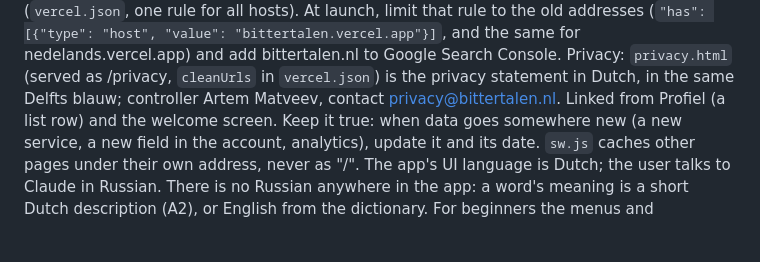
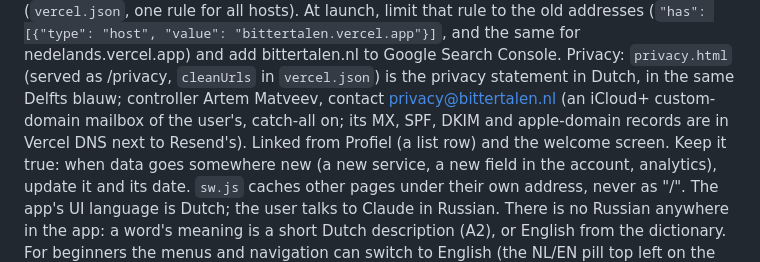
Before and after one commit to Artemamatveev/Nedelands, a Markdown page: CLAUDE.md, the part around the change. Rendered like a GitHub page; blank space fills up the shorter version.

Commit message:
CLAUDE.md: privacy@ is an iCloud mailbox
Co-Authored-By: Claude Opus 5.5 <noreply@anthropic.com>
Claude-Session: https://claude.ai/code/session_012XSqR5pqfYNvtPxhy8b7Dd

```diff
--- a/CLAUDE.md
+++ b/CLAUDE.md
@@ -12,7 +12,8 @@ screen. Until the public launch every address sends `X-Robots-Tag: noindex` (`ve
 launch, limit that rule to the old addresses (`"has": [{"type": "host", "value": "bittertalen.vercel.app"}]`, and the
 same for nedelands.vercel.app) and add bittertalen.nl to Google Search Console.
 Privacy: `privacy.html` (served as /privacy, `cleanUrls` in `vercel.json`) is the privacy statement in Dutch, in the same
-Delfts blauw; controller Artem Matveev, contact privacy@bittertalen.nl. Linked from Profiel (a list row) and the welcome
+Delfts blauw; controller Artem Matveev, contact privacy@bittertalen.nl (an iCloud+ custom-domain mailbox of the user's, catch-all on;
+its MX, SPF, DKIM and apple-domain records are in Vercel DNS next to Resend's). Linked from Profiel (a list row) and the welcome
 screen. Keep it true: when data goes somewhere new (a new service, a new field in the account, analytics), update it
 and its date. `sw.js` caches other pages under their own address, never as "/".
 The app's UI language is Dutch; the user talks to Claude in Russian. There is no Russian anywhere in the app: a word's meaning is
```
